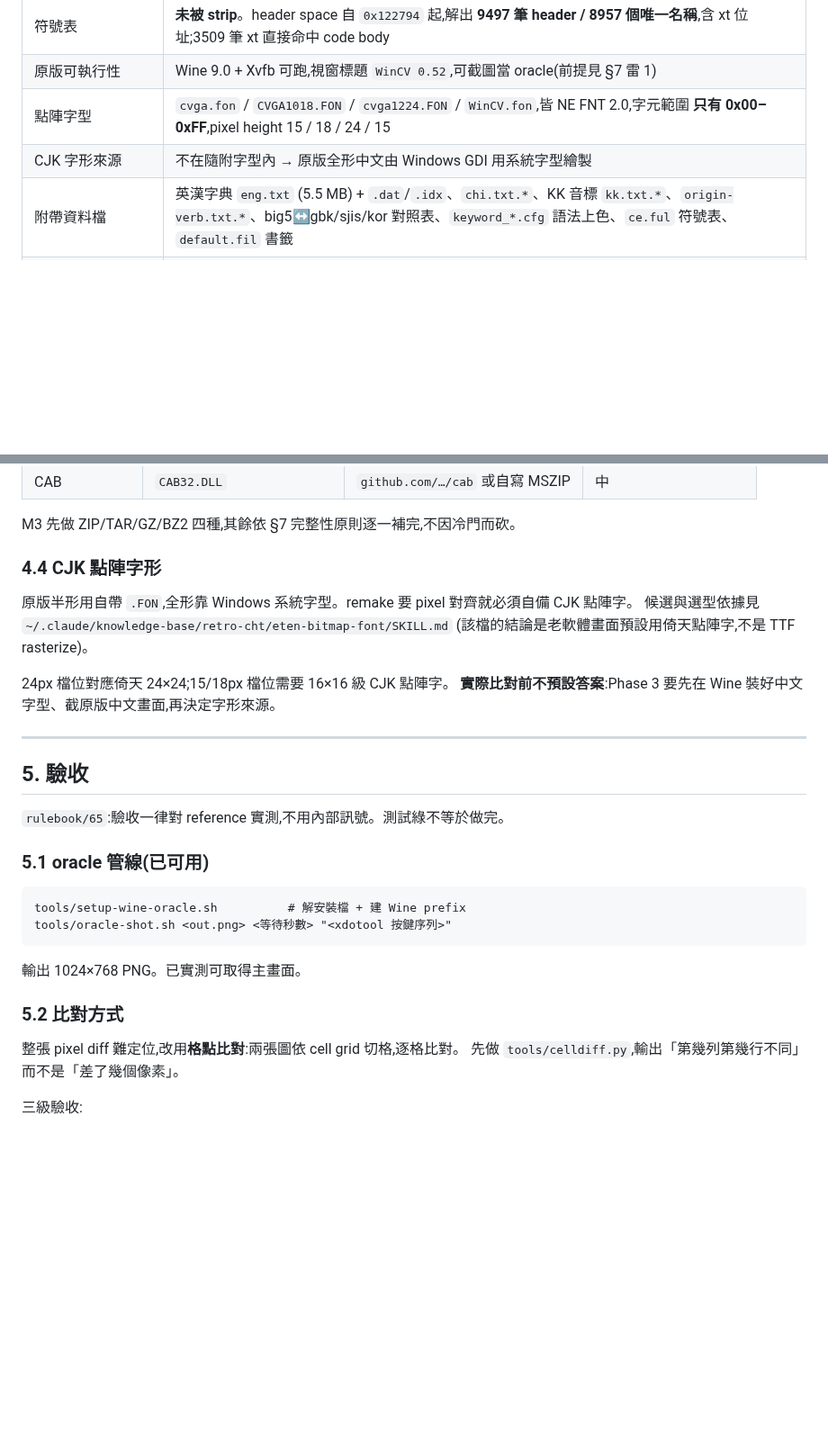
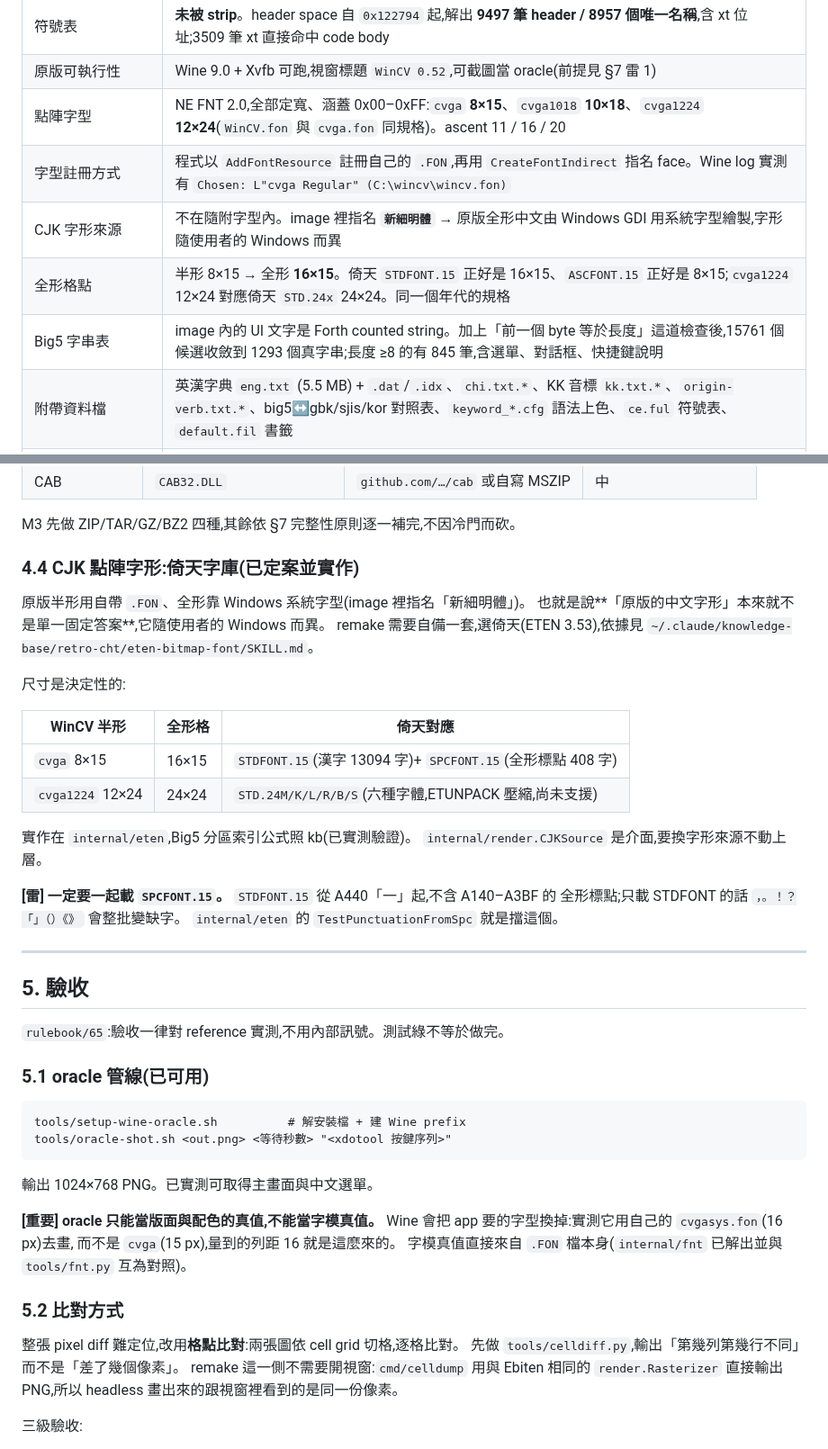
Before and after one commit to wicanr2/wincv-remake, a Markdown page: CLAUDE.md, 2 parts joined by grey strips. Shown at 90% size. GitHub-like rendering; blank space fills up the shorter version.

````diff
--- a/CLAUDE.md
+++ b/CLAUDE.md
@@ -25,8 +25,11 @@
 | word 數 | image 內 **3663** 個 code body,其中 **3633** 個帶標準 STC 序言 |
 | 符號表 | **未被 strip**。header space 自 `0x122794` 起,解出 **9497 筆 header / 8957 個唯一名稱**,含 xt 位址;3509 筆 xt 直接命中 code body |
 | 原版可執行性 | Wine 9.0 + Xvfb 可跑,視窗標題 `WinCV 0.52`,可截圖當 oracle(前提見 §7 雷 1) |
-| 點陣字型 | `cvga.fon` / `CVGA1018.FON` / `cvga1224.FON` / `WinCV.fon`,皆 NE FNT 2.0,字元範圍 **只有 0x00–0xFF**,pixel height 15 / 18 / 24 / 15 |
-| CJK 字形來源 | 不在隨附字型內 → 原版全形中文由 Windows GDI 用系統字型繪製 |
+| 點陣字型 | NE FNT 2.0,全部定寬、涵蓋 0x00–0xFF:`cvga` **8×15**、`cvga1018` **10×18**、`cvga1224` **12×24**(`WinCV.fon` 與 `cvga.fon` 同規格)。ascent 11 / 16 / 20 |
+| 字型註冊方式 | 程式以 `AddFontResource` 註冊自己的 `.FON`,再用 `CreateFontIndirect` 指名 face。Wine log 實測有 `Chosen: L"cvga Regular" (C:\wincv\wincv.fon)` |
+| CJK 字形來源 | 不在隨附字型內。image 裡指名 **`新細明體`** → 原版全形中文由 Windows GDI 用系統字型繪製,字形隨使用者的 Windows 而異 |
+| 全形格點 | 半形 8×15 → 全形 **16×15**。倚天 `STDFONT.15` 正好是 16×15、`ASCFONT.15` 正好是 8×15;`cvga1224` 12×24 對應倚天 `STD.24x` 24×24。同一個年代的規格 |
+| Big5 字串表 | image 內的 UI 文字是 Forth counted string。加上「前一個 byte 等於長度」這道檢查後,15761 個候選收斂到 1293 個真字串;長度 ≥8 的有 845 筆,含選單、對話框、快捷鍵說明 |
 | 附帶資料檔 | 英漢字典 `eng.txt` (5.5 MB) + `.dat`/`.idx`、`chi.txt.*`、KK 音標 `kk.txt.*`、`origin-verb.txt.*`、big5↔gbk/sjis/kor 對照表、`keyword_*.cfg` 語法上色、`ce.ful` 符號表、`default.fil` 書籤 |
 | 解壓縮 | 原版外掛 Windows DLL:`unrar.dll` `unlha32.dll` `unarj32j.dll` `unacev2.dll` `tar32.dll` `CAB32.DLL` `7-zip32.dll` `bszip.dll` `aunzip32.dll` `libbz2` |
 | 其他外掛 | `FreeImage.dll`(看圖)、`ijl15.dll`(Intel JPEG)、`cropdll.dll`、`md5.dll` |
@@ -180,14 +183,26 @@ internal/
 
 M3 先做 ZIP/TAR/GZ/BZ2 四種,其餘依 §7 完整性原則逐一補完,不因冷門而砍。
 
-### 4.4 CJK 點陣字形
+### 4.4 CJK 點陣字形:倚天字庫(已定案並實作)
 
-原版半形用自帶 `.FON`,全形靠 Windows 系統字型。remake 要 pixel 對齊就必須自備 CJK 點陣字。
-候選與選型依據見 `~/.claude/knowledge-base/retro-cht/eten-bitmap-font/SKILL.md`
-(該檔的結論是老軟體畫面預設用倚天點陣字,不是 TTF rasterize)。
+原版半形用自帶 `.FON`、全形靠 Windows 系統字型(image 裡指名「新細明體」)。
+也就是說**「原版的中文字形」本來就不是單一固定答案**,它隨使用者的 Windows 而異。
+remake 需要自備一套,選倚天(ETEN 3.53),依據見
+`~/.claude/knowledge-base/retro-cht/eten-bitmap-font/SKILL.md`。
 
-24px 檔位對應倚天 24×24;15/18px 檔位需要 16×16 級 CJK 點陣字。
-**實際比對前不預設答案**:Phase 3 要先在 Wine 裝好中文字型、截原版中文畫面,再決定字形來源。
+尺寸是決定性的:
+
+| WinCV 半形 | 全形格 | 倚天對應 |
+|---|---|---|
+| `cvga` 8×15 | 16×15 | `STDFONT.15`(漢字 13094 字)+ `SPCFONT.15`(全形標點 408 字) |
+| `cvga1224` 12×24 | 24×24 | `STD.24M/K/L/R/B/S`(六種字體,ETUNPACK 壓縮,尚未支援) |
+
+實作在 `internal/eten`,Big5 分區索引公式照 kb(已實測驗證)。
+`internal/render.CJKSource` 是介面,要換字形來源不動上層。
+
+**[雷] 一定要一起載 `SPCFONT.15`。** `STDFONT.15` 從 A440「一」起,不含 A140–A3BF 的
+全形標點;只載 STDFONT 的話 `，。！？「」（）《》` 會整批變缺字。
+`internal/eten` 的 `TestPunctuationFromSpc` 就是擋這個。
 
 ---
 
@@ -202,12 +217,19 @@ tools/setup-wine-oracle.sh          # 解安裝檔 + 建 Wine prefix
 tools/oracle-shot.sh <out.png> <等待秒數> "<xdotool 按鍵序列>"
 ```
 
-輸出 1024×768 PNG。已實測可取得主畫面。
+輸出 1024×768 PNG。已實測可取得主畫面與中文選單。
+
+**[重要] oracle 只能當版面與配色的真值,不能當字模真值。**
+Wine 會把 app 要的字型換掉:實測它用自己的 `cvgasys.fon`(16 px)去畫,
+而不是 `cvga`(15 px),量到的列距 16 就是這麼來的。
+字模真值直接來自 `.FON` 檔本身(`internal/fnt` 已解出並與 `tools/fnt.py` 互為對照)。
 
 ### 5.2 比對方式
 
 整張 pixel diff 難定位,改用**格點比對**:兩張圖依 cell grid 切格,逐格比對。
 先做 `tools/celldiff.py`,輸出「第幾列第幾行不同」而不是「差了幾個像素」。
+remake 這一側不需要開視窗:`cmd/celldump` 用與 Ebiten 相同的 `render.Rasterizer`
+直接輸出 PNG,所以 headless 畫出來的跟視窗裡看到的是同一份像素。
 
 三級驗收:
 
````
Also changed, not shown: other parts of CLAUDE.md (+2 -1 lines), CONTEXT.md (+11 -3 lines), docs/ui/celldemo.png (added), 16 other files.
